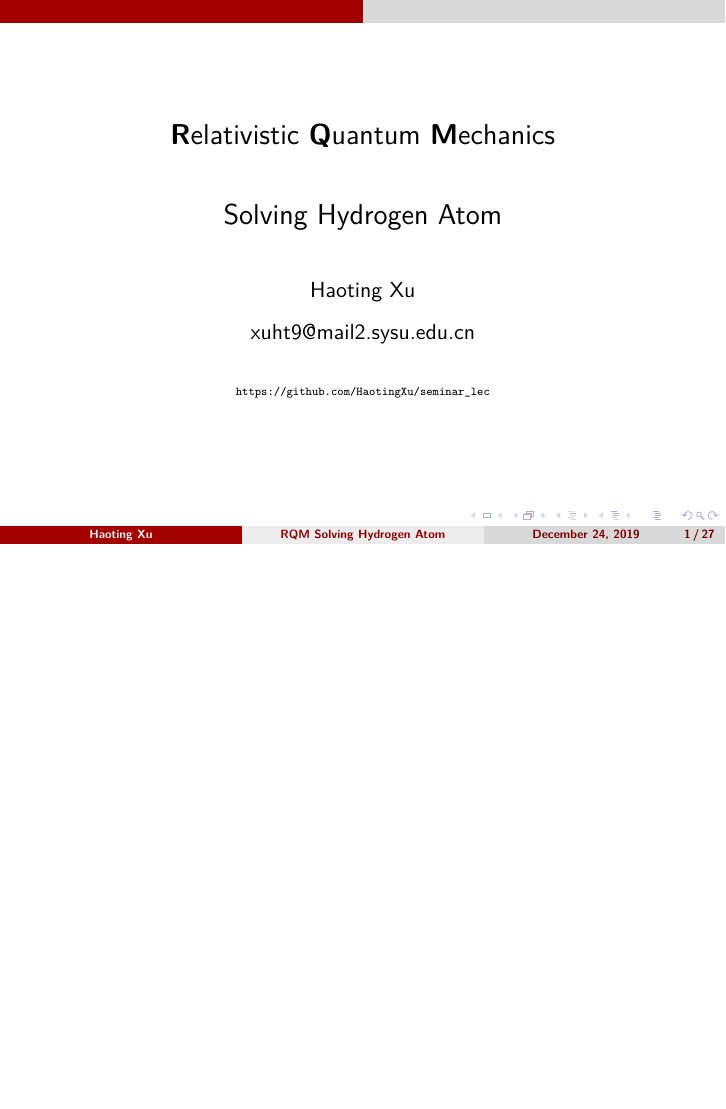
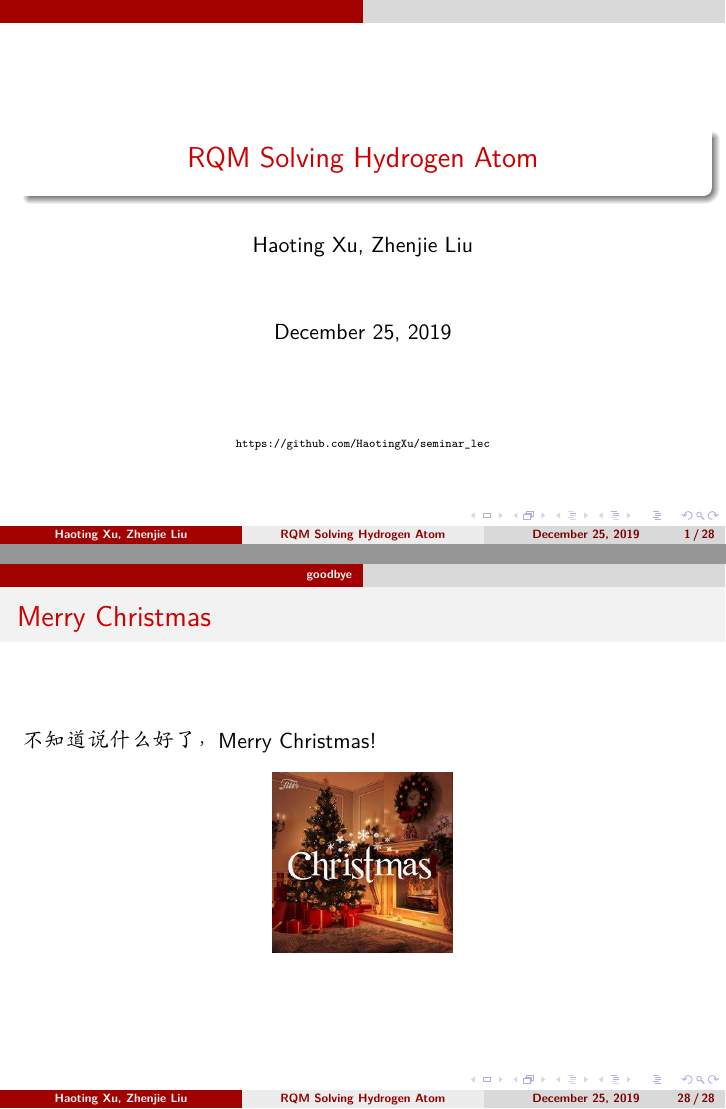
Before and after one commit to HaotingXu/seminar_lec, LaTeX slides (hydrogen_atom_dirac/talk.tex): page 1 of 27 before the commit and pages 1 and 28 of 28 after it, the two joined at a grey line, the shorter picture padded with empty space. Compiled offline with XeLaTeX.

Commit message:
merry christmas

```diff
--- a/hydrogen_atom_dirac/talk.tex
+++ b/hydrogen_atom_dirac/talk.tex
@@ -34,33 +34,16 @@
 }
 
 \title{RQM Solving Hydrogen Atom}
-  \author{Haoting Xu}
-  \date{\today}
+  \author{Haoting Xu, Zhenjie Liu}
+  \date{December 25, 2019}
 
 
 \begin{document}
 
 \begin{frame}
 
+\maketitle
 \begin{center}
-\begin{Large}
-\bch
-{\bf R}elativistic {\bf Q}uantum {\bf M}echanics
-
-{\vskip 0.3in}
-
-Solving Hydrogen Atom
-
-\ech
-\end{Large}
-\end{center}
-
-\vskip 0.2in
-\begin{center}
-Haoting Xu
-\vskip 0.1in
-xuht9@mail2.sysu.edu.cn
-\vskip 0.2in
 {\tiny \url{https://github.com/HaotingXu/seminar_lec} }\\
 \end{center}
 \end{frame}
@@ -447,6 +430,11 @@ xuht9@mail2.sysu.edu.cn
   下表给出了$Z=100$的类氢原子的结果，可见差异很大。
   \cpic{0.3}{100_hydro}
 \end{frame}
+\section{goodbye}
+\begin{frame}\frametitle{Merry Christmas}
+  不知道说什么好了，Merry Christmas!
+  \cpic{0.3}{christmas}
+\end{frame}
 
 
 
```
Also changed, not shown: hydrogen_atom_dirac/christmas.jpeg (added), hydrogen_atom_dirac/talk.pdf, 6 other files.
